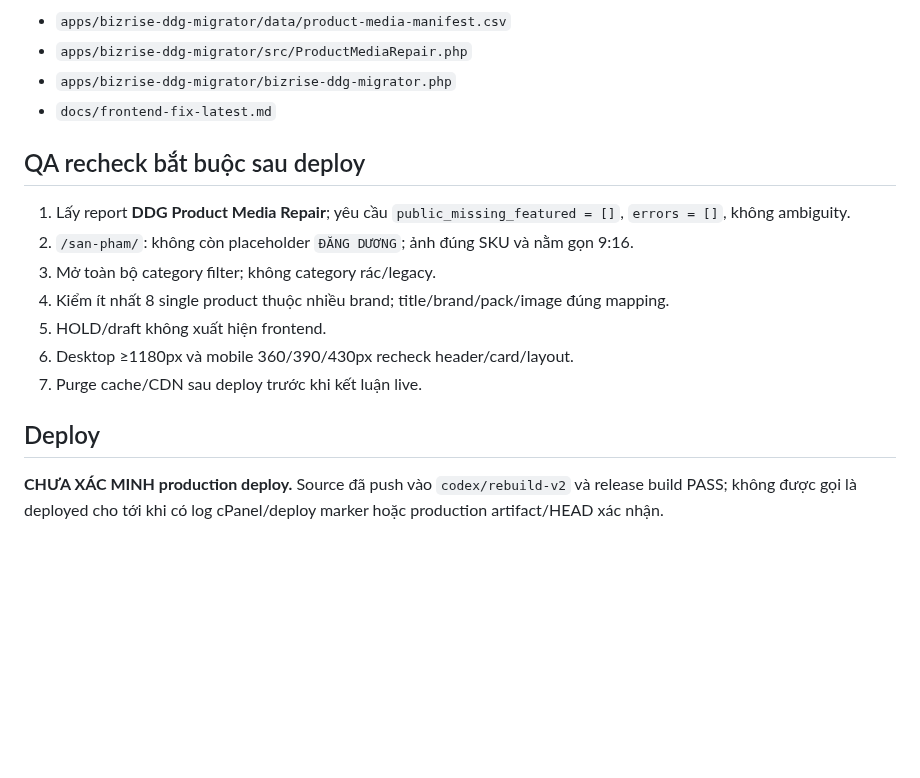
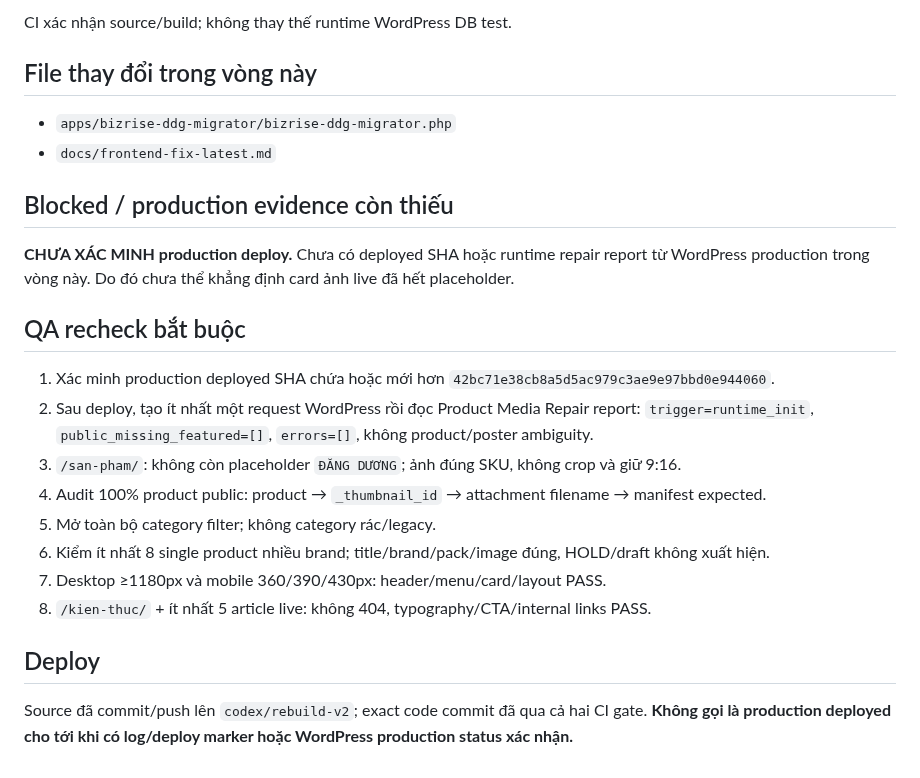
Before and after one commit to cutypn/myphamdangduong, a Markdown page: docs/frontend-fix-latest.md, the part around one of its changes. Drawn GitHub-style; blank space fills up the shorter version.

```diff
--- a/docs/frontend-fix-latest.md
+++ b/docs/frontend-fix-latest.md
@@ -63,19 +64,26 @@ Validation pipeline bao gồm lint/check source theo workflow V2; release packag
 
-- `apps/bizrise-ddg-migrator/data/product-media-manifest.csv`
-- `apps/bizrise-ddg-migrator/src/ProductMediaRepair.php`
+CI xác nhận source/build; không thay thế runtime WordPress DB test.
+
+## File thay đổi trong vòng này
+
 - `apps/bizrise-ddg-migrator/bizrise-ddg-migrator.php`
 - `docs/frontend-fix-latest.md`
 
-## QA recheck bắt buộc sau deploy
+## Blocked / production evidence còn thiếu
 
-1. Lấy report **DDG Product Media Repair**; yêu cầu `public_missing_featured = []`, `errors = []`, không ambiguity.
-2. `/san-pham/`: không còn placeholder `ĐĂNG DƯƠNG`; ảnh đúng SKU và nằm gọn 9:16.
-3. Mở toàn bộ category filter; không category rác/legacy.
-4. Kiểm ít nhất 8 single product thuộc nhiều brand; title/brand/pack/image đúng mapping.
-5. HOLD/draft không xuất hiện frontend.
-6. Desktop ≥1180px và mobile 360/390/430px recheck header/card/layout.
-7. Purge cache/CDN sau deploy trước khi kết luận live.
+**CHƯA XÁC MINH production deploy.** Chưa có deployed SHA hoặc runtime repair report từ WordPress production trong vòng này. Do đó chưa thể khẳng định card ảnh live đã hết placeholder.
+
+## QA recheck bắt buộc
+
+1. Xác minh production deployed SHA chứa hoặc mới hơn `42bc71e38cb8a5d5ac979c3ae9e97bbd0e944060`.
+2. Sau deploy, tạo ít nhất một request WordPress rồi đọc Product Media Repair report: `trigger=runtime_init`, `public_missing_featured=[]`, `errors=[]`, không product/poster ambiguity.
+3. `/san-pham/`: không còn placeholder `ĐĂNG DƯƠNG`; ảnh đúng SKU, không crop và giữ 9:16.
+4. Audit 100% product public: product → `_thumbnail_id` → attachment filename → manifest expected.
+5. Mở toàn bộ category filter; không category rác/legacy.
+6. Kiểm ít nhất 8 single product nhiều brand; title/brand/pack/image đúng, HOLD/draft không xuất hiện.
+7. Desktop ≥1180px và mobile 360/390/430px: header/menu/card/layout PASS.
+8. `/kien-thuc/` + ít nhất 5 article live: không 404, typography/CTA/internal links PASS.
 
 ## Deploy
 
-**CHƯA XÁC MINH production deploy.** Source đã push vào `codex/rebuild-v2` và release build PASS; không được gọi là deployed cho tới khi có log cPanel/deploy marker hoặc production artifact/HEAD xác nhận.
+Source đã commit/push lên `codex/rebuild-v2`; exact code commit đã qua cả hai CI gate. **Không gọi là production deployed cho tới khi có log/deploy marker hoặc WordPress production status xác nhận.**
```
Also changed, not shown: other parts of docs/frontend-fix-latest.md (+35 -34 lines).
